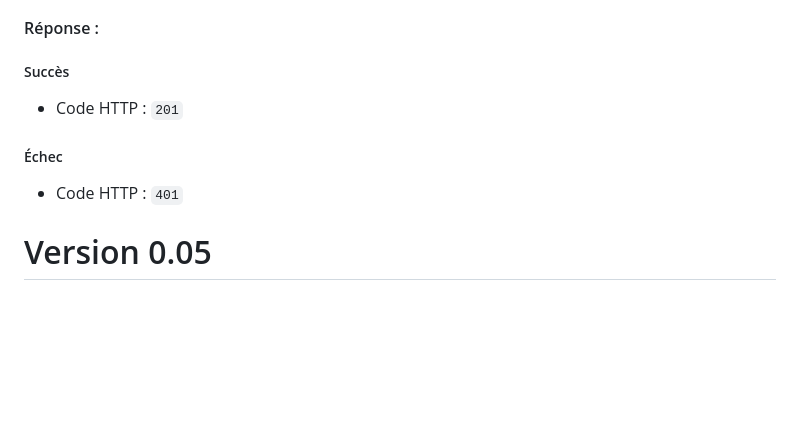
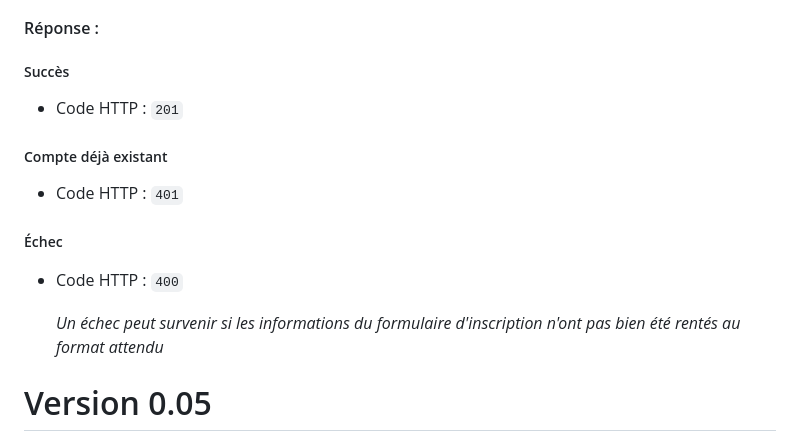
Before and after one commit to Alexis-LF/projet-site-securise, a Markdown page: BACK_END/README.md, the part around the change. GitHub-like rendering; blank space fills up the shorter version.

Commit message:
meilleur documentation des codes HTTP

```diff
--- a/BACK_END/README.md
+++ b/BACK_END/README.md
@@ -22,8 +22,13 @@
 #### Réponse :
 ##### Succès
 - Code HTTP : `201`
+##### Compte déjà existant
+- Code HTTP : `401`
 ##### Échec
-- Code HTTP : `401`
+- Code HTTP : `400`
+
+  *Un échec peut survenir si les informations du formulaire d'inscription n'ont pas bien été rentés au format attendu*
+
 # Version 0.05
 ## Liste des endpoints GET :
 ### Récupérer la liste de documents
```
